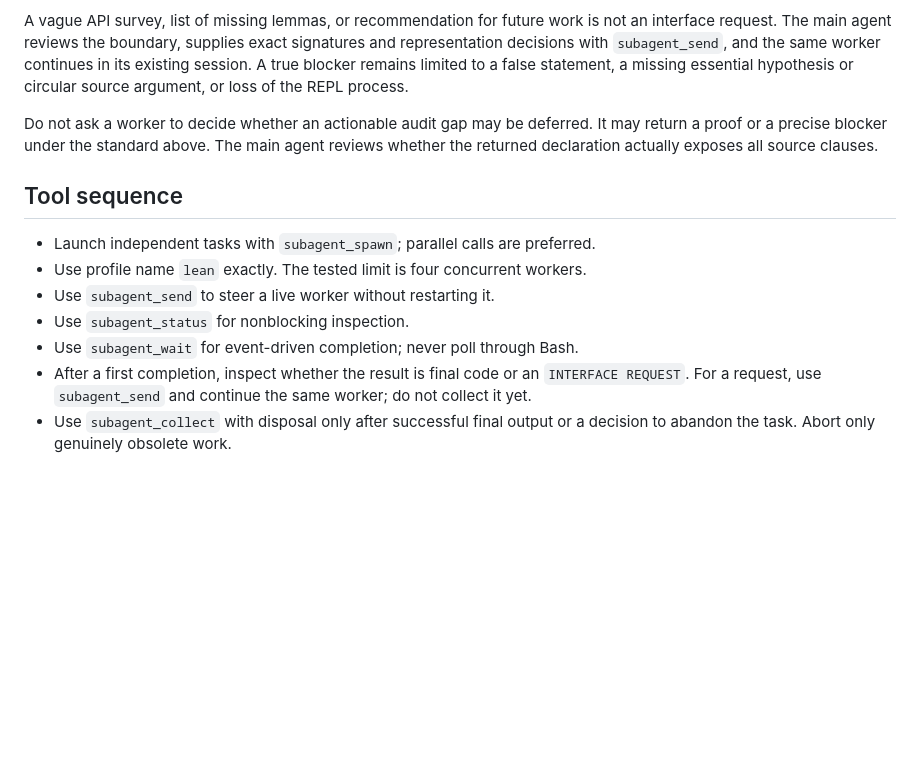
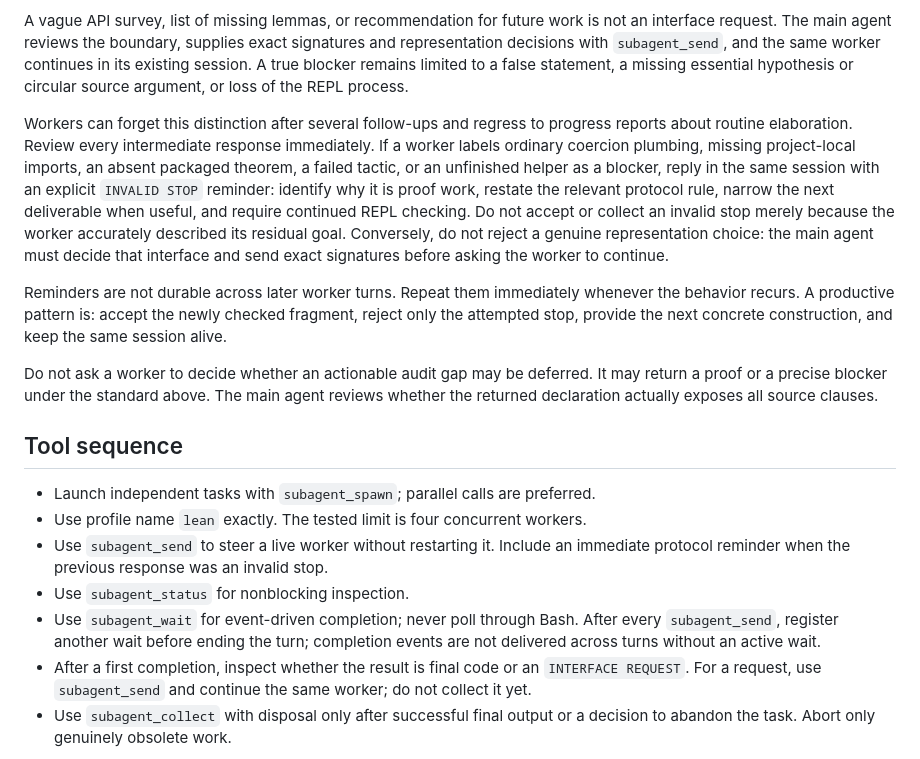
Before and after one commit to achatz64/mathagent, a Markdown page: SUBAGENTS.md, the part around the change. GitHub-like rendering; blank space fills up the shorter version.

Commit message:
Document immediate proof-worker protocol reminders

```diff
--- a/SUBAGENTS.md
+++ b/SUBAGENTS.md
@@ -47,6 +47,23 @@ worker continues in its existing session. A true blocker remains limited to a
 false statement, a missing essential hypothesis or circular source argument, or
 loss of the REPL process.
 
+Workers can forget this distinction after several follow-ups and regress to
+progress reports about routine elaboration. Review every intermediate response
+immediately. If a worker labels ordinary coercion plumbing, missing project-local
+imports, an absent packaged theorem, a failed tactic, or an unfinished helper as
+a blocker, reply in the same session with an explicit `INVALID STOP` reminder:
+identify why it is proof work, restate the relevant protocol rule, narrow the
+next deliverable when useful, and require continued REPL checking. Do not accept
+or collect an invalid stop merely because the worker accurately described its
+residual goal. Conversely, do not reject a genuine representation choice: the
+main agent must decide that interface and send exact signatures before asking
+the worker to continue.
+
+Reminders are not durable across later worker turns. Repeat them immediately
+whenever the behavior recurs. A productive pattern is: accept the newly checked
+fragment, reject only the attempted stop, provide the next concrete construction,
+and keep the same session alive.
+
 Do not ask a worker to decide whether an actionable audit gap may be deferred.
 It may return a proof or a precise blocker under the standard above. The main
 agent reviews whether the returned declaration actually exposes all source
@@ -56,9 +73,12 @@ clauses.
 
 - Launch independent tasks with `subagent_spawn`; parallel calls are preferred.
 - Use profile name `lean` exactly. The tested limit is four concurrent workers.
-- Use `subagent_send` to steer a live worker without restarting it.
+- Use `subagent_send` to steer a live worker without restarting it. Include an
+  immediate protocol reminder when the previous response was an invalid stop.
 - Use `subagent_status` for nonblocking inspection.
 - Use `subagent_wait` for event-driven completion; never poll through Bash.
+  After every `subagent_send`, register another wait before ending the turn;
+  completion events are not delivered across turns without an active wait.
 - After a first completion, inspect whether the result is final code or an
   `INTERFACE REQUEST`. For a request, use `subagent_send` and continue the same
   worker; do not collect it yet.
```
